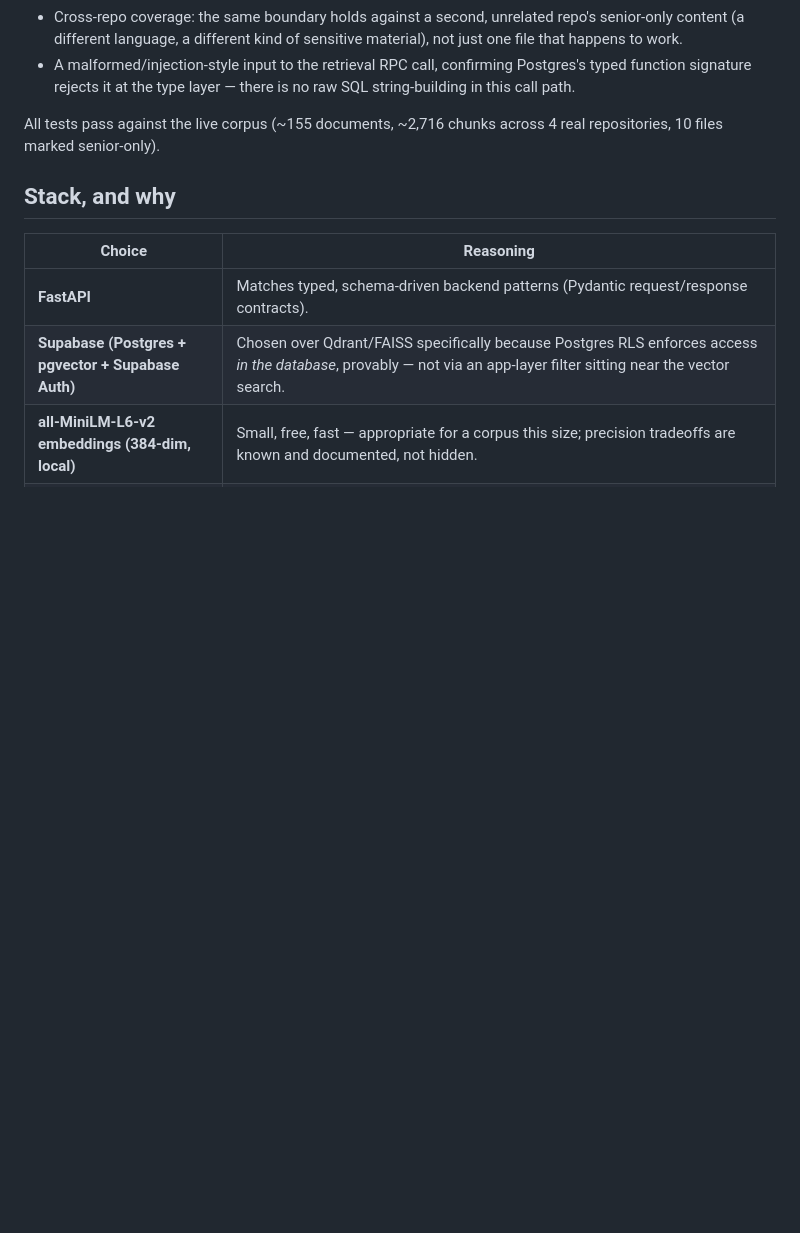
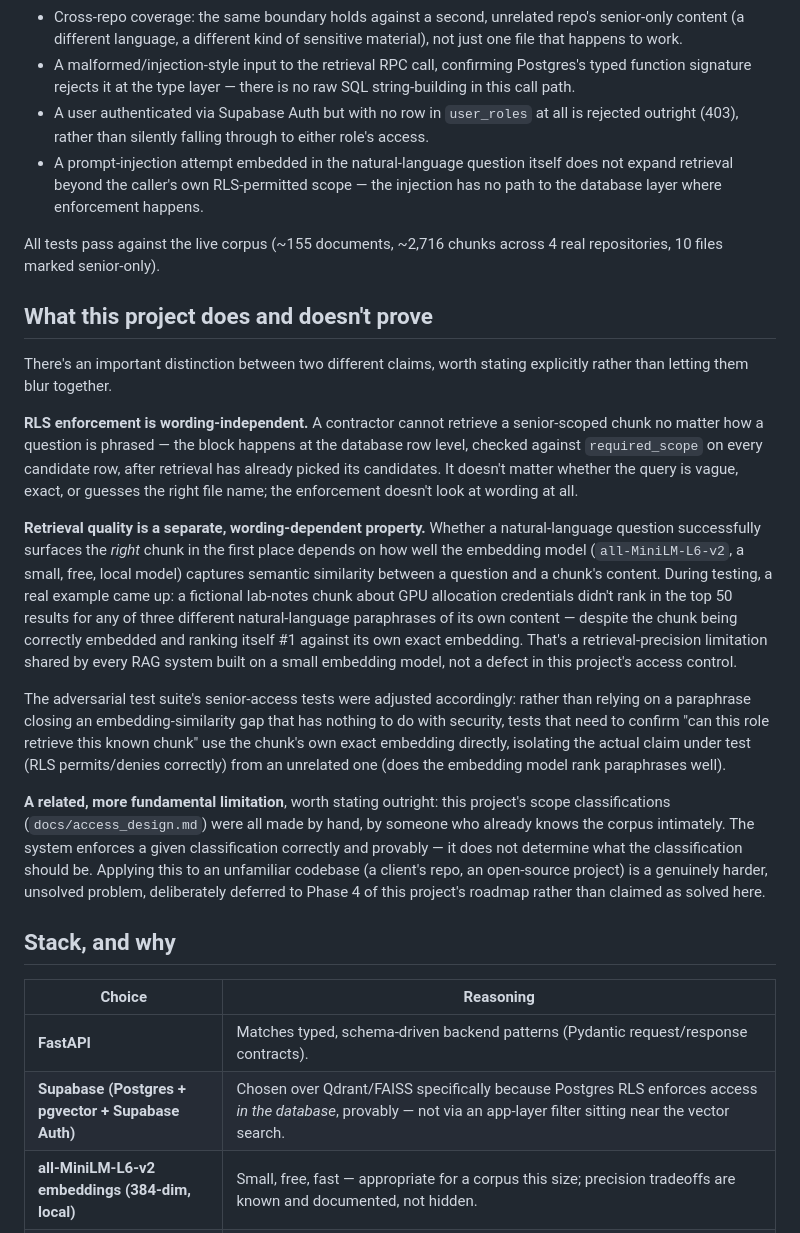
Before and after one commit to UtkarshPhatale/RAG-ask-my-codebase, a Markdown page: README.md, the part around the change. GitHub-like rendering; blank space fills up the shorter version.

Commit message:
docs: clarify RLS enforcement vs retrieval-quality distinction
Document the gap between what RLS provably guarantees (wording-independent
database-level enforcement) and what retrieval quality can offer (wording-
dependent, limited by the embedding model). Also note the classification-
generalization limitation deferred to Phase 4, and bring the verified-tests
list up to date with the full adversarial suite.

```diff
--- a/README.md
+++ b/README.md
@@ -98,9 +98,55 @@ Covered:
 - A malformed/injection-style input to the retrieval RPC call, confirming
   Postgres's typed function signature rejects it at the type layer — there is
   no raw SQL string-building in this call path.
+- A user authenticated via Supabase Auth but with no row in `user_roles` at
+  all is rejected outright (403), rather than silently falling through to
+  either role's access.
+- A prompt-injection attempt embedded in the natural-language question itself
+  does not expand retrieval beyond the caller's own RLS-permitted scope — the
+  injection has no path to the database layer where enforcement happens.
 
 All tests pass against the live corpus (~155 documents, ~2,716 chunks across
 4 real repositories, 10 files marked senior-only).
+
+## What this project does and doesn't prove
+
+There's an important distinction between two different claims, worth stating
+explicitly rather than letting them blur together.
+
+**RLS enforcement is wording-independent.** A contractor cannot retrieve a
+senior-scoped chunk no matter how a question is phrased — the block happens
+at the database row level, checked against `required_scope` on every
+candidate row, after retrieval has already picked its candidates. It doesn't
+matter whether the query is vague, exact, or guesses the right file name;
+the enforcement doesn't look at wording at all.
+
+**Retrieval quality is a separate, wording-dependent property.** Whether a
+natural-language question successfully surfaces the *right* chunk in the
+first place depends on how well the embedding model (`all-MiniLM-L6-v2`, a
+small, free, local model) captures semantic similarity between a question
+and a chunk's content. During testing, a real example came up: a fictional
+lab-notes chunk about GPU allocation credentials didn't rank in the top 50
+results for any of three different natural-language paraphrases of its own
+content — despite the chunk being correctly embedded and ranking itself #1
+against its own exact embedding. That's a retrieval-precision limitation
+shared by every RAG system built on a small embedding model, not a defect
+in this project's access control.
+
+The adversarial test suite's senior-access tests were adjusted accordingly:
+rather than relying on a paraphrase closing an embedding-similarity gap that
+has nothing to do with security, tests that need to confirm "can this role
+retrieve this known chunk" use the chunk's own exact embedding directly,
+isolating the actual claim under test (RLS permits/denies correctly) from
+an unrelated one (does the embedding model rank paraphrases well).
+
+**A related, more fundamental limitation**, worth stating outright: this
+project's scope classifications (`docs/access_design.md`) were all made by
+hand, by someone who already knows the corpus intimately. The system
+enforces a given classification correctly and provably — it does not
+determine what the classification should be. Applying this to an unfamiliar
+codebase (a client's repo, an open-source project) is a genuinely harder,
+unsolved problem, deliberately deferred to Phase 4 of this project's roadmap
+rather than claimed as solved here.
 
 ## Stack, and why
 
```
